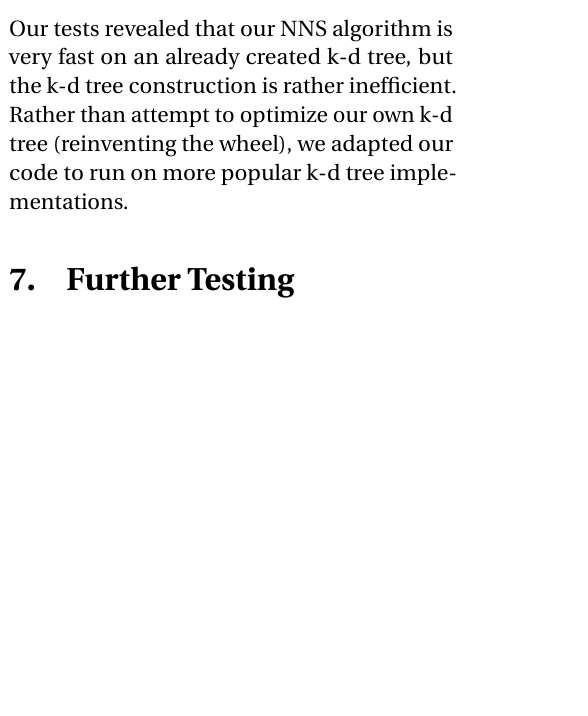
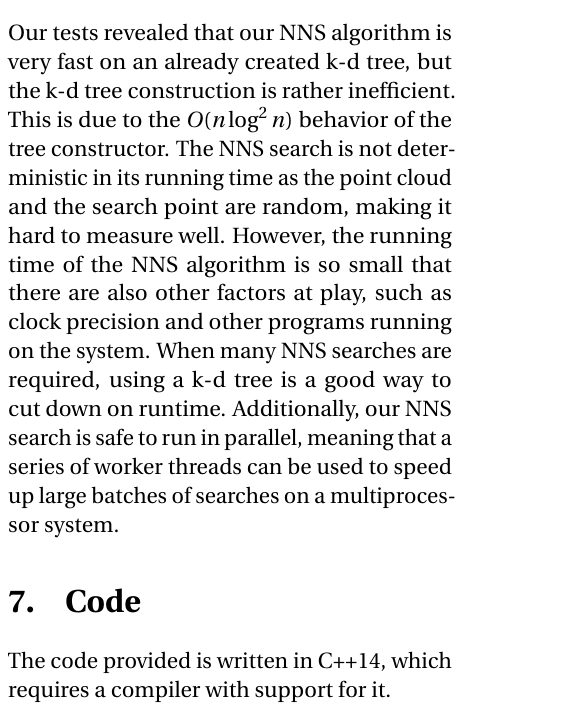
Before and after one commit to rukumar333/cs375-final-project, a LaTeX paper (writeup/report.tex): part of one column of page 2 of 2, cut so that both start at the same text, the shorter picture padded with empty space. Compiled offline with pdfLaTeX.

Commit message:
Writeup improvements

```diff
--- a/writeup/report.tex
+++ b/writeup/report.tex
@@ -12,6 +12,7 @@
 \usepackage{fancyhdr}
 \usepackage{enumitem}
 \usepackage{listings}
+\usepackage{graphicx}
 \lstset{basicstyle=\footnotesize\ttfamily,breaklines=true}
 \lstset{frame=tb,language=C,numbers=left,showstringspaces=false}
 \renewcommand{\lstlistingname}{Code Block}
@@ -122,10 +125,17 @@ $10^2$ searches may seem large, however, that is $0.0033\%$ of the size of the p
 \section{Analysis}
 Our tests revealed that our NNS algorithm is very fast on an already created k-d tree, but
 the k-d tree construction is rather inefficient.
-Rather than attempt to optimize our own k-d tree (reinventing the wheel), we adapted
-our code to run on more popular k-d tree implementations.
+This is due to the $O(n \log^2 n)$ behavior of the tree constructor.
+The NNS search is not deterministic in its running time as the point cloud and the search
+point are random, making it hard to measure well.
+However, the running time of the NNS algorithm is so small that there are also other factors
+at play, such as clock precision and other programs running on the system.
+When many NNS searches are required, using a k-d tree is a good way to cut down on runtime.
+Additionally, our NNS search is safe to run in parallel, meaning that a series of worker
+threads can be used to speed up large batches of searches on a multiprocessor system.
 
-\section{Further Testing}
-% TODO: write this part
+\section{Code}
+The code provided is written in C++14, which requires a compiler with support for it.
+
 
 \end{document}
```
Also changed, not shown: writeup/report.pdf, writeup/results.png (added), writeup/report.tex (2 more changed lines).
